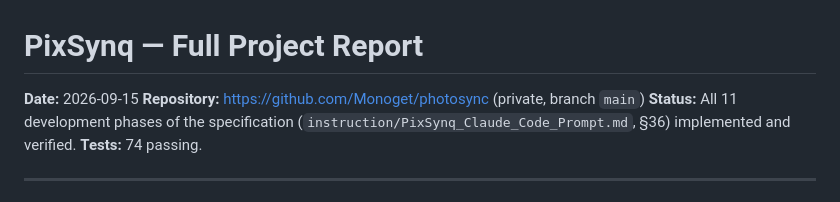
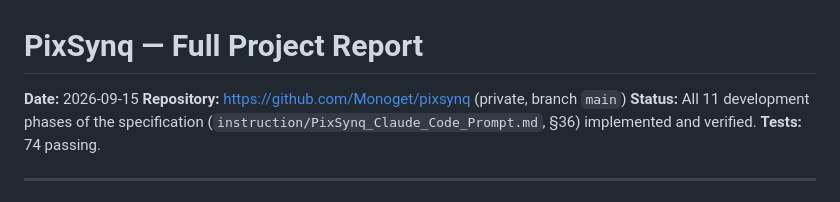
Before and after one commit to Monoget/photosync, a Markdown page: PROJECT_REPORT.md, the part around the change. Rendered like a GitHub page.

Commit message:
Update repo references after rename to PixSynq
Repo URL in PROJECT_REPORT.md and spec filename now match the renamed
GitHub repository (Monoget/pixsynq).

Co-Authored-By: Claude Fable 5 <noreply@anthropic.com>

```diff
--- a/PROJECT_REPORT.md
+++ b/PROJECT_REPORT.md
@@ -1,7 +1,7 @@
 # PixSynq — Full Project Report
 
 **Date:** 2026-09-15
-**Repository:** https://github.com/Monoget/photosync (private, branch `main`)
+**Repository:** https://github.com/Monoget/pixsynq (private, branch `main`)
 **Status:** All 11 development phases of the specification
 (`instruction/PixSynq_Claude_Code_Prompt.md`, §36) implemented and verified.
 **Tests:** 74 passing.
```
Also changed, not shown: instruction/PixSynq_Claude_Code_Prompt.md (renamed from instruction/PhotoSync_Claude_Code_Prompt.md).
